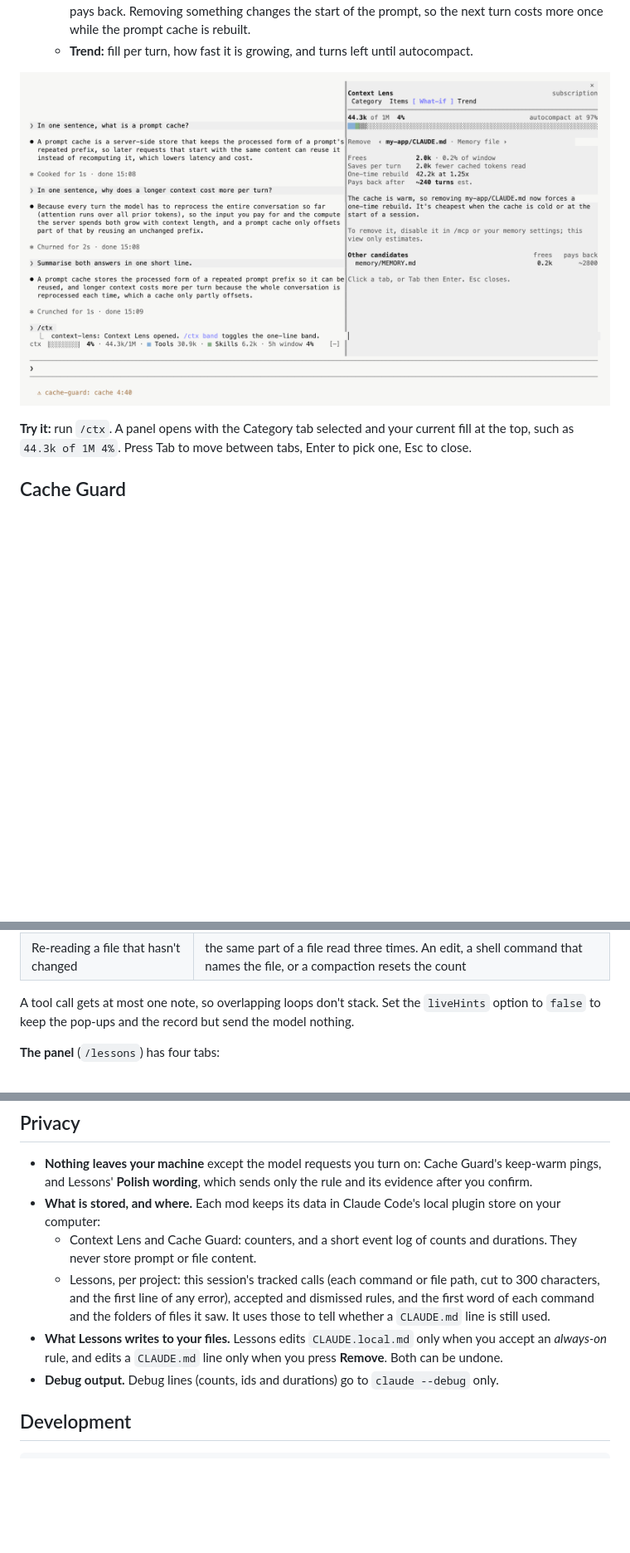
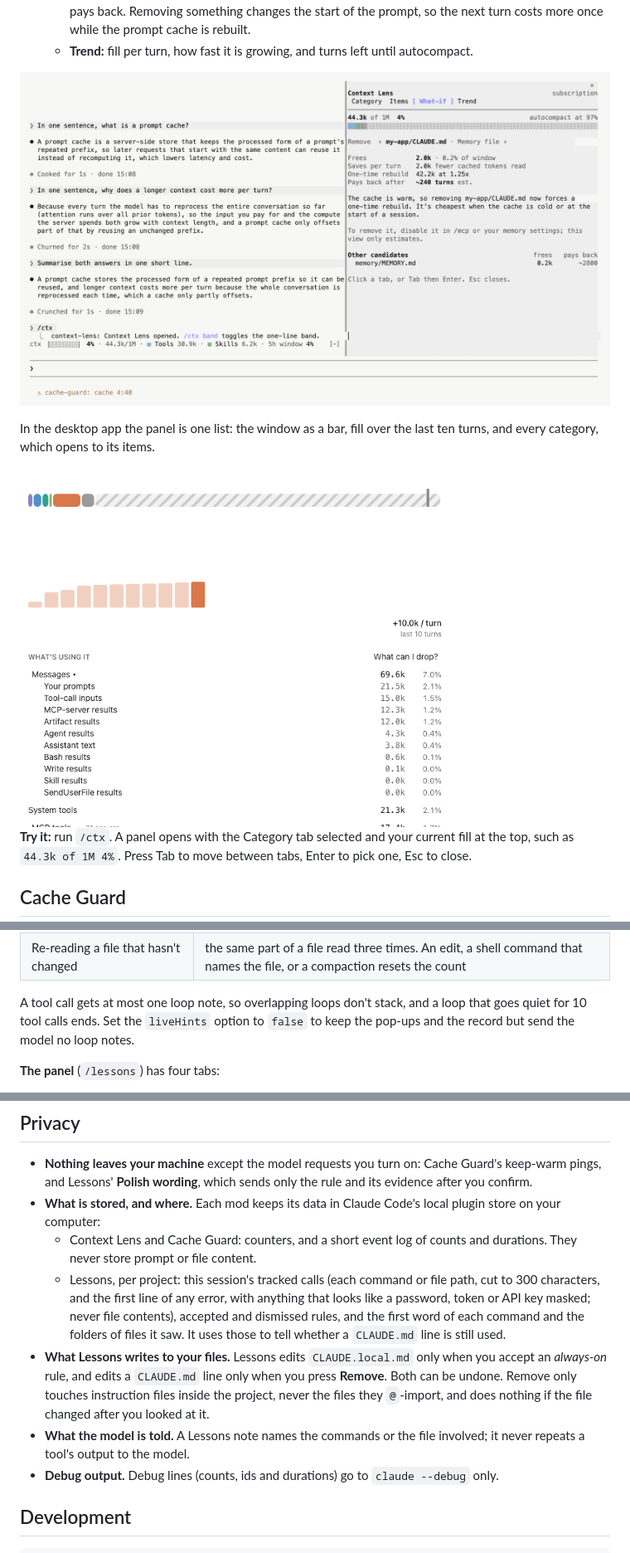
Before and after one commit to Rohitp/claude-mods, a Markdown page: README.md, 3 parts joined by grey strips. Shown at 83% size. Rendered like a GitHub page; pictures changed too: docs/images/desktop-context-lens-panel.png (added); blank space fills up the shorter version.

```diff
--- a/README.md
+++ b/README.md
@@ -55,7 +55,11 @@ Context Lens shows what is in the window, says so at the moment something large
   - **What-if:** what removing one memory file or MCP server would free, and after how many turns that pays back. Removing something changes the start of the prompt, so the next turn costs more once while the prompt cache is rebuilt.
   - **Trend:** fill per turn, how fast it is growing, and turns left until autocompact.
 
-![The What-if tab](docs/images/terminal-what-if.png)
+![The What-if tab in the terminal](docs/images/terminal-what-if.png)
+
+In the desktop app the panel is one list: the window as a bar, fill over the last ten turns, and every category, which opens to its items.
+
+<img src="docs/images/desktop-context-lens-panel.png" alt="The Context Lens panel in the desktop app" width="520">
 
 **Try it:** run `/ctx`. A panel opens with the Category tab selected and your current fill at the top, such as `44.3k of 1M 4%`. Press Tab to move between tabs, Enter to pick one, Esc to close.
 
@@ -91,7 +99,7 @@ Lessons watches tool calls for loops while they happen, gives the model one shor
 | A failure that survives each fix | run tests, edit, same failure, edit, same failure (timings and line numbers are ignored when comparing) |
 | Re-reading a file that hasn't changed | the same part of a file read three times. An edit, a shell command that names the file, or a compaction resets the count |
 
-A tool call gets at most one note, so overlapping loops don't stack. Set the `liveHints` option to `false` to keep the pop-ups and the record but send the model nothing.
+A tool call gets at most one loop note, so overlapping loops don't stack, and a loop that goes quiet for 10 tool calls ends. Set the `liveHints` option to `false` to keep the pop-ups and the record but send the model no loop notes.
 
 **The panel** (`/lessons`) has four tabs:
 
@@ -166,8 +174,9 @@ Each mod has a few options. Set them in `~/.claude/settings.json` under `pluginC
 - **Nothing leaves your machine** except the model requests you turn on: Cache Guard's keep-warm pings, and Lessons' **Polish wording**, which sends only the rule and its evidence after you confirm.
 - **What is stored, and where.** Each mod keeps its data in Claude Code's local plugin store on your computer:
   - Context Lens and Cache Guard: counters, and a short event log of counts and durations. They never store prompt or file content.
-  - Lessons, per project: this session's tracked calls (each command or file path, cut to 300 characters, and the first line of any error), accepted and dismissed rules, and the first word of each command and the folders of files it saw. It uses those to tell whether a `CLAUDE.md` line is still used.
-- **What Lessons writes to your files.** Lessons edits `CLAUDE.local.md` only when you accept an *always-on* rule, and edits a `CLAUDE.md` line only when you press **Remove**. Both can be undone.
+  - Lessons, per project: this session's tracked calls (each command or file path, cut to 300 characters, and the first line of any error, with anything that looks like a password, token or API key masked; never file contents), accepted and dismissed rules, and the first word of each command and the folders of files it saw. It uses those to tell whether a `CLAUDE.md` line is still used.
+- **What Lessons writes to your files.** Lessons edits `CLAUDE.local.md` only when you accept an *always-on* rule, and edits a `CLAUDE.md` line only when you press **Remove**. Both can be undone. Remove only touches instruction files inside the project, never the files they `@`-import, and does nothing if the file changed after you looked at it.
+- **What the model is told.** A Lessons note names the commands or the file involved; it never repeats a tool's output to the model.
 - **Debug output.** Debug lines (counts, ids and durations) go to `claude --debug` only.
 
 ## Development
```
Also changed, not shown: other parts of README.md (+8 -4 lines), docs/images/desktop-cache-guard.jpg (deleted), docs/images/desktop-context-lens.jpg (deleted), 8 other files.
